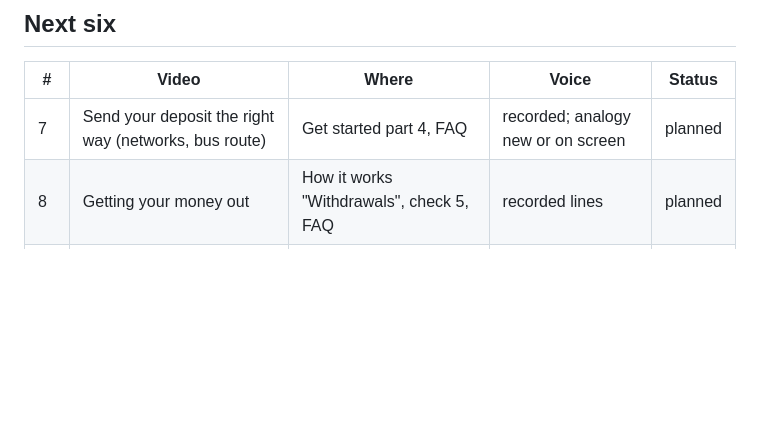
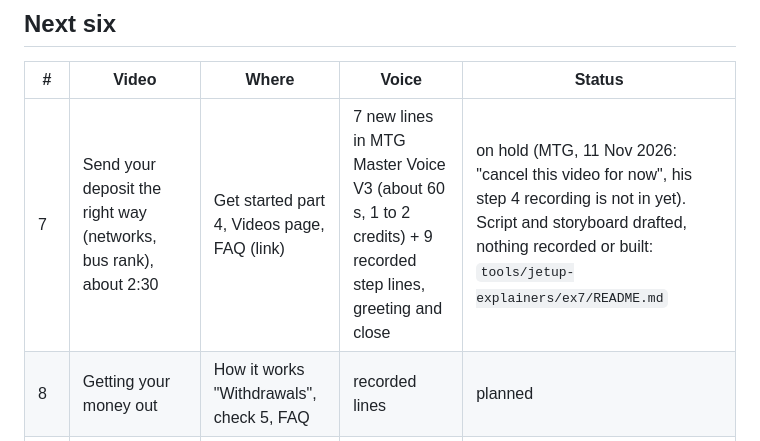
Before and after one commit to mtglegacyai/mtgtribe, a Markdown page: tools/learning-system/PLAN.md, the part around the change. Drawn GitHub-style; blank space fills up the shorter version.

Commit message:
Explainer #7 on hold: draft script and storyboard saved, nothing recorded or built
MTG, 11 Nov 2026: "Let's cancel this video for now", his step 4 recording is not in yet.

Co-Authored-By: Claude Fable 5.2 <noreply@anthropic.com>
Claude-Session: https://claude.ai/code/session_0172AfCJUpNEGYGUUj5e3ASA

```diff
--- a/tools/learning-system/PLAN.md
+++ b/tools/learning-system/PLAN.md
@@ -81,7 +81,7 @@ JetUP tour sits at the top of /jetup/.
 
 | # | Video | Where | Voice | Status |
 |---|---|---|---|---|
-| 7 | Send your deposit the right way (networks, bus route) | Get started part 4, FAQ | recorded; analogy new or on screen | planned |
+| 7 | Send your deposit the right way (networks, bus rank), about 2:30 | Get started part 4, Videos page, FAQ (link) | 7 new lines in MTG Master Voice V3 (about 60 s, 1 to 2 credits) + 9 recorded step lines, greeting and close | on hold (MTG, 11 Nov 2026: "cancel this video for now", his step 4 recording is not in yet). Script and storyboard drafted, nothing recorded or built: `tools/jetup-explainers/ex7/README.md` |
 | 8 | Getting your money out | How it works "Withdrawals", check 5, FAQ | recorded lines | planned |
 | 9 | What "copying" really means | How it works, part 5 | mostly recorded | planned |
 | 10 | Exposure Calculator walkthrough | Exposure Calculator | new lines | planned |
```
Also changed, not shown: 1 other file.
